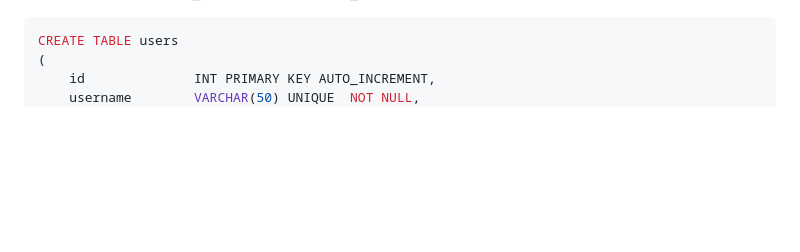
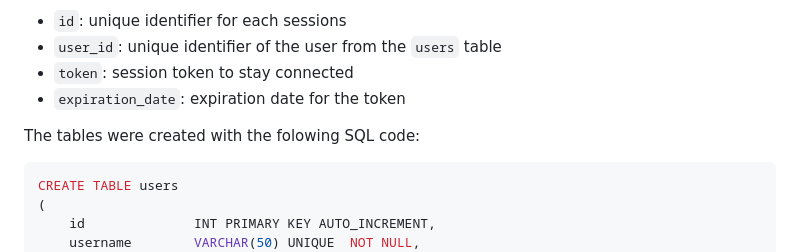
Before and after one commit to Farmeurimmo/1PHPD-Project, a Markdown page: README.md, the part around one of its changes. Drawn GitHub-style; blank space fills up the shorter version.

````diff
--- a/README.md
+++ b/README.md
@@ -127,3 +191,9 @@ SQL dump export of the database.
+- `id`: unique identifier for each sessions
+- `user_id`: unique identifier of the user from the `users` table
+- `token`: session token to stay connected
+- `expiration_date`: expiration date for the token
+
+The tables were created with the folowing SQL code:
 
 ```sql
 CREATE TABLE users
````
Also changed, not shown: other parts of README.md (+66 -2 lines).
